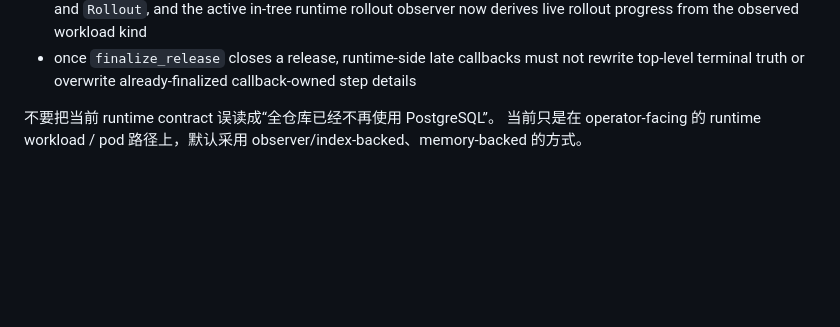
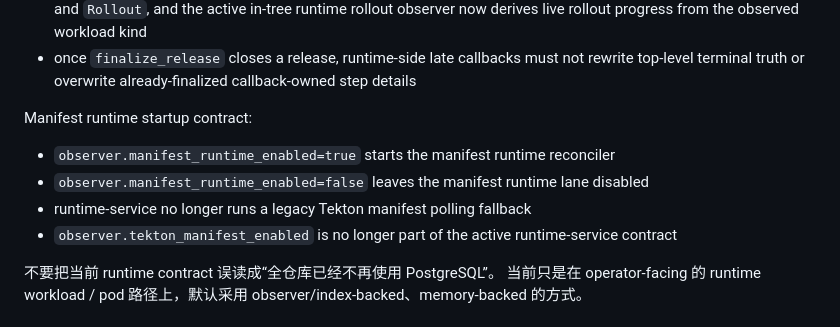
Before and after one commit to bsonger/devflow-service, a Markdown page: docs/services/runtime-service.md, the part around the change. GitHub-like rendering; blank space fills up the shorter version.

```diff
--- a/docs/services/runtime-service.md
+++ b/docs/services/runtime-service.md
@@ -122,6 +122,13 @@
 - in production, runtime observer writeback targets production `release-service` directly
 - release/application/environment metadata and inspection surfaces remain compatible with both `Deployment` and `Rollout`, and the active in-tree runtime rollout observer now derives live rollout progress from the observed workload kind
 - once `finalize_release` closes a release, runtime-side late callbacks must not rewrite top-level terminal truth or overwrite already-finalized callback-owned step details
+
+Manifest runtime startup contract:
+
+- `observer.manifest_runtime_enabled=true` starts the manifest runtime reconciler
+- `observer.manifest_runtime_enabled=false` leaves the manifest runtime lane disabled
+- runtime-service no longer runs a legacy Tekton manifest polling fallback
+- `observer.tekton_manifest_enabled` is no longer part of the active runtime-service contract
 
 不要把当前 runtime contract 误读成“全仓库已经不再使用 PostgreSQL”。
 当前只是在 operator-facing 的 runtime workload / pod 路径上，默认采用 observer/index-backed、memory-backed 的方式。
```
Also changed, not shown: docs/system/observability.md (+11 -7 lines), docs/system/runtime-storage-model.md (+8 -0 lines).
